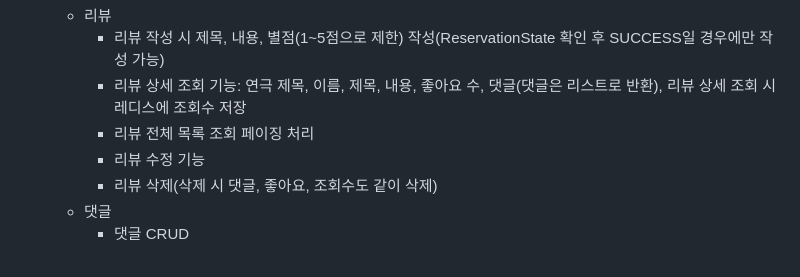
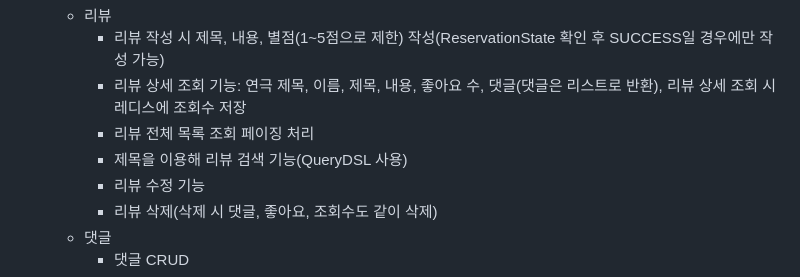
Before and after one commit to DdangKkong/java-play-ticketing, a Markdown page: README.md, the part around the change. GitHub-like rendering.

```diff
--- a/README.md
+++ b/README.md
@@ -38,6 +38,7 @@
         - 리뷰 작성 시 제목, 내용, 별점(1~5점으로 제한) 작성(ReservationState 확인 후 SUCCESS일 경우에만 작성 가능)
         - 리뷰 상세 조회 기능: 연극 제목, 이름, 제목, 내용, 좋아요 수, 댓글(댓글은 리스트로 반환), 리뷰 상세 조회 시 레디스에 조회수 저장
         - 리뷰 전체 목록 조회 페이징 처리
+        - 제목을 이용해 리뷰 검색 기능(QueryDSL 사용)
         - 리뷰 수정 기능
         - 리뷰 삭제(삭제 시 댓글, 좋아요, 조회수도 같이 삭제)
     - 댓글
```
